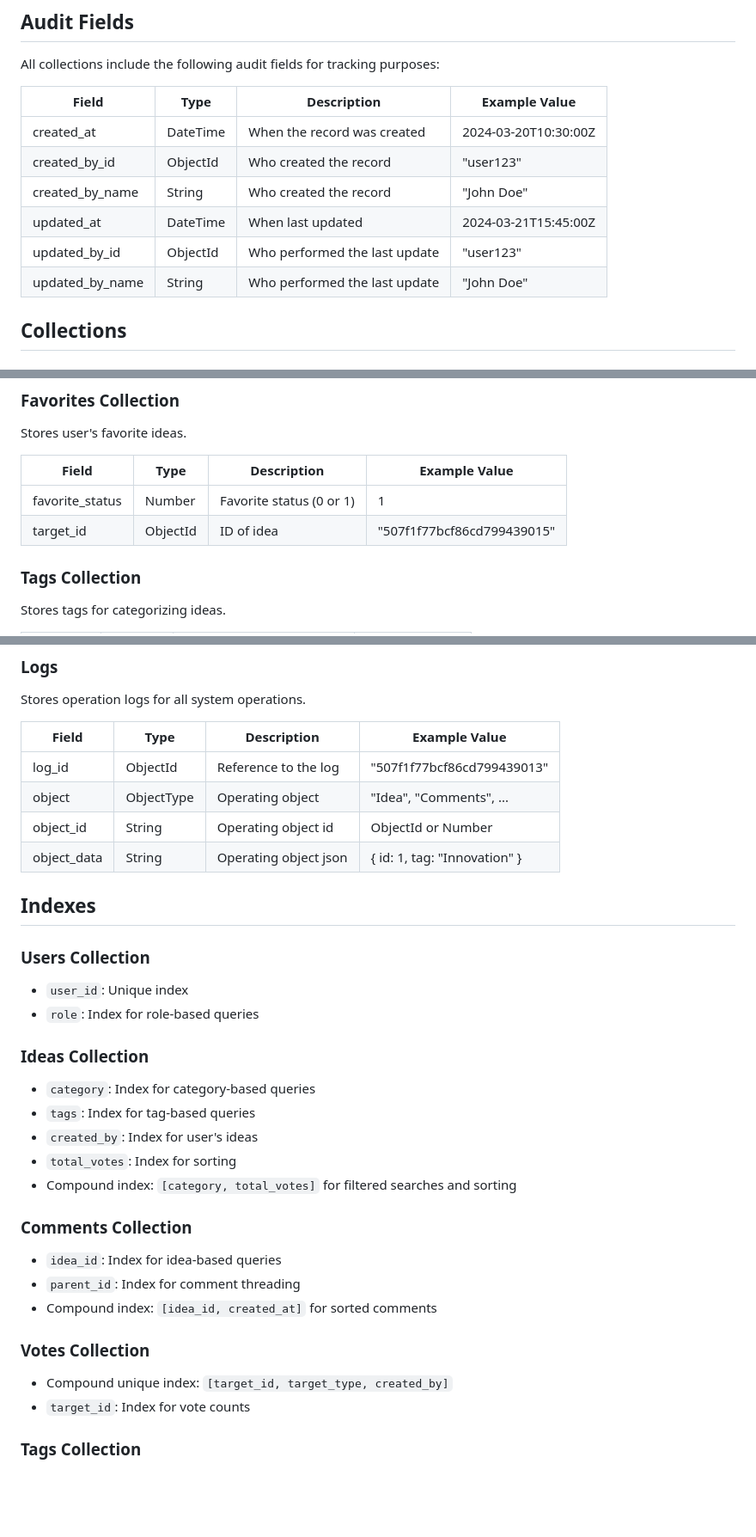
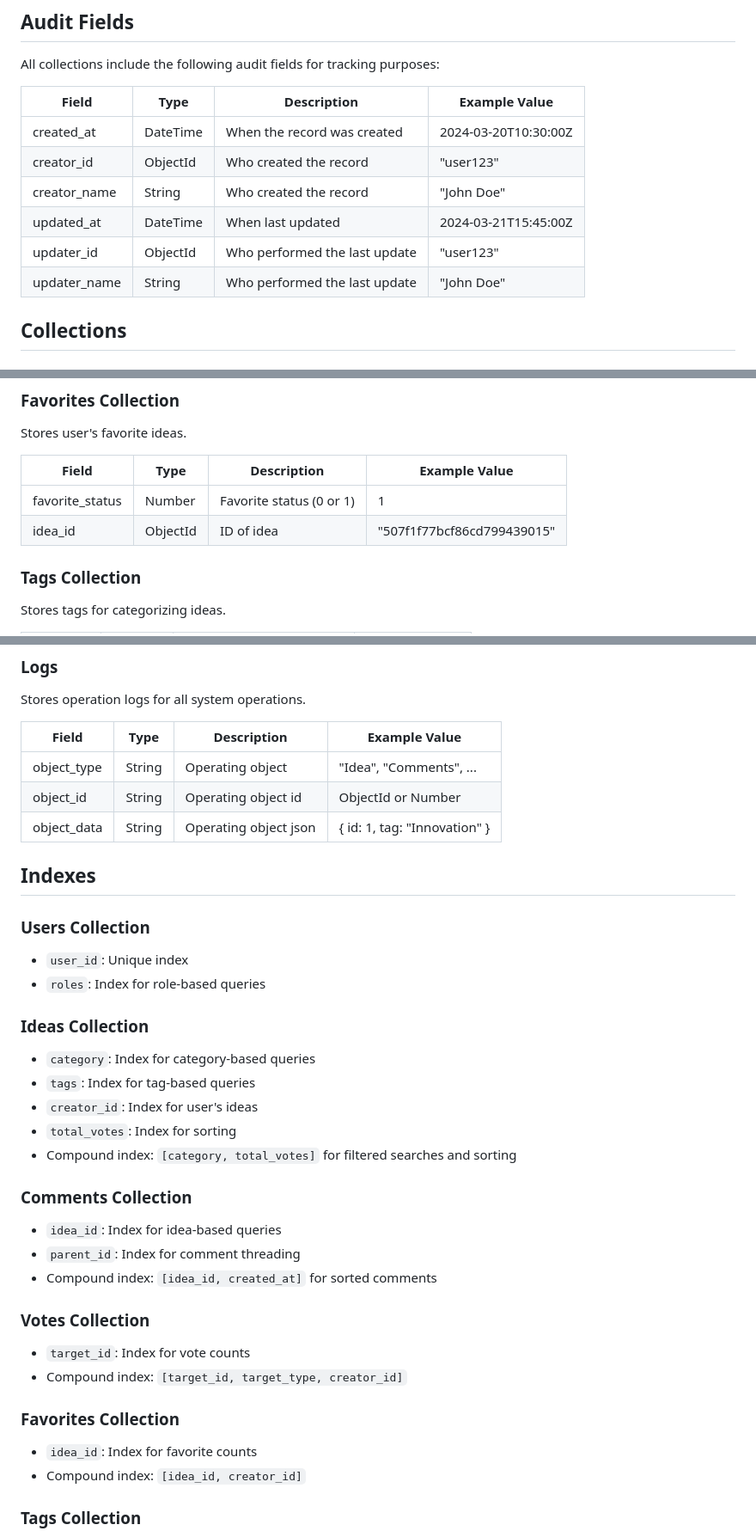
Before and after one commit to xmhuang0611/idea-wall, a Markdown page: docs/db-design.md, 3 parts joined by grey strips. Shown at 86% size. GitHub-like rendering; blank space fills up the shorter version.

```diff
--- a/docs/db-design.md
+++ b/docs/db-design.md
@@ -11,11 +11,11 @@ All collections include the following audit fields for tracking purposes:
 | Field             | Type     | Description                   | Example Value            |
 |-------------------|----------|-------------------------------|--------------------------|
 | created_at        | DateTime | When the record was created   | 2024-03-20T10:30:00Z     |
-| created_by_id     | ObjectId | Who created the record        | "user123"                |
-| created_by_name   | String   | Who created the record        | "John Doe"               |
+| creator_id        | ObjectId | Who created the record        | "user123"                |
+| creator_name      | String   | Who created the record        | "John Doe"               |
 | updated_at        | DateTime | When last updated             | 2024-03-21T15:45:00Z     |
-| updated_by_id     | ObjectId | Who performed the last update | "user123"                |
-| updated_by_name   | String   | Who performed the last update | "John Doe"               |
+| updater_id        | ObjectId | Who performed the last update | "user123"                |
+| updater_name      | String   | Who performed the last update | "John Doe"               |
 
 ## Collections
 
@@ -69,7 +69,7 @@ Stores user's favorite ideas.
 | Field           | Type     | Description                  | Example Value              |
 |-----------------|----------|------------------------------|----------------------------|
 | favorite_status | Number   | Favorite status (0 or 1)     | 1                          |
-| target_id       | ObjectId | ID of idea                   | "507f1f77bcf86cd799439015" |
+| idea_id         | ObjectId | ID of idea                   | "507f1f77bcf86cd799439015" |
 
 ### Tags Collection
 
@@ -87,8 +87,7 @@ Stores operation logs for all system operations.
 
 | Field       | Type        | Description                  | Example Value                |
 |-------------|-------------|------------------------------|------------------------------|
-| log_id      | ObjectId    | Reference to the log         | "507f1f77bcf86cd799439013"   |
-| object      | ObjectType  | Operating object             | "Idea", "Comments", ...      |
+| object_type | String      | Operating object             | "Idea", "Comments", ...      |
 | object_id   | String      | Operating object id          | ObjectId or Number           |
 | object_data | String      | Operating object json        | { id: 1, tag: "Innovation" } |
 
@@ -97,13 +96,13 @@ Stores operation logs for all system operations.
 ### Users Collection
 
 - `user_id`: Unique index
-- `role`: Index for role-based queries
+- `roles`: Index for role-based queries
 
 ### Ideas Collection
 
 - `category`: Index for category-based queries
 - `tags`: Index for tag-based queries
-- `created_by`: Index for user's ideas
+- `creator_id`: Index for user's ideas
 - `total_votes`: Index for sorting
 - Compound index: `[category, total_votes]` for filtered searches and sorting
 
@@ -115,8 +114,13 @@ Stores operation logs for all system operations.
 
 ### Votes Collection
 
-- Compound unique index: `[target_id, target_type, created_by]`
 - `target_id`: Index for vote counts
+- Compound index: `[target_id, target_type, creator_id]`
+
+### Favorites Collection
+
+- `idea_id`: Index for favorite counts
+- Compound index: `[idea_id, creator_id]`
 
 ### Tags Collection
 
```
Also changed, not shown: other parts of docs/db-design.md (+1 -0 lines), docs/system-design.md (+10 -10 lines).
